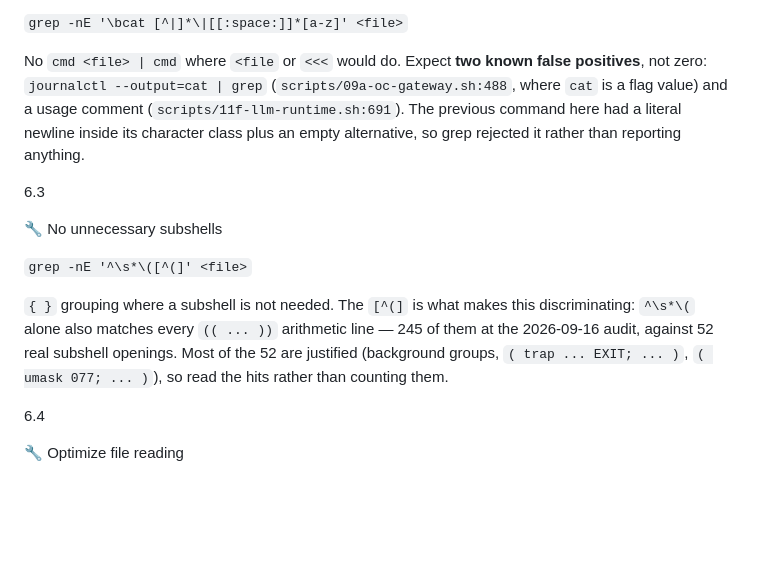
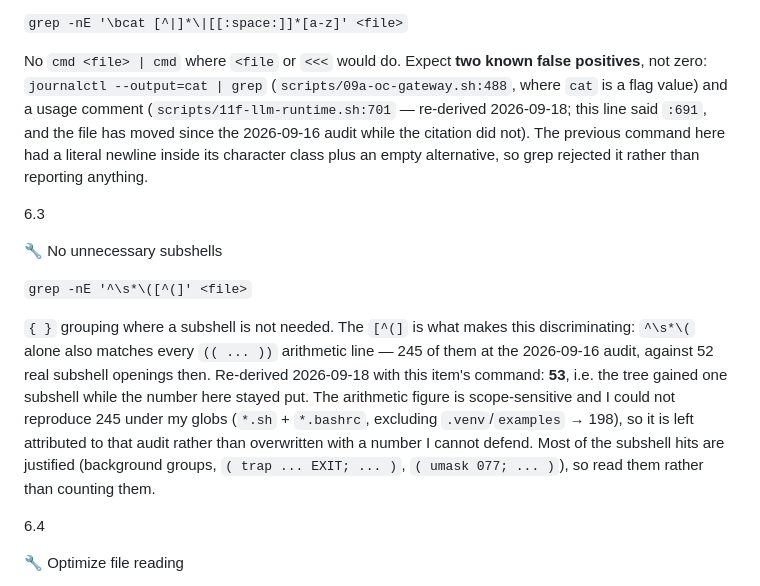
Before and after one commit to waynegault/ubuntu-console, a Markdown page: docs/inspection.md, the part around the change. Drawn GitHub-style; blank space fills up the shorter version.

Commit message:
docs(inspection): re-derive 6.2's file:line and 6.3's subshell count
Both came from the §5-§7 audit pass (2026-09-18) and both are verified here with the items'
own commands:

- 6.2 cites `scripts/11f-llm-runtime.sh:691` for the usage-comment false positive; the live
  hit is `:701`. The file moved, the citation did not.
- 6.3 says "52 real subshell openings"; re-derived with its own command: 53.

The adjacent "245 arithmetic lines" is deliberately NOT overwritten: I could not reproduce it
under my globs (198), and a number I cannot defend is worse than a dated one, so it stays
attributed to the 2026-09-16 audit with the discrepancy recorded.

Item 6.2 itself PASSES — its pattern yields exactly the two documented exemptions
(`journalctl --output=cat` and the usage comment).

Verified: markdownlint clean on docs/inspection.md; both counts re-derived with the items' own
commands under their stated globs.

```diff
--- a/docs/inspection.md
+++ b/docs/inspection.md
@@ -1139,9 +1139,10 @@ Replaced with native Bash ${var//find/replace} or ${var#prefix}
 
 No `cmd <file> | cmd` where `<file` or `<<<` would do. Expect **two known false
 positives**, not zero: `journalctl --output=cat | grep` (`scripts/09a-oc-gateway.sh:488`,
-where `cat` is a flag value) and a usage comment (`scripts/11f-llm-runtime.sh:691`).
-The previous command here had a literal newline inside its character class plus an
-empty alternative, so grep rejected it rather than reporting anything.
+where `cat` is a flag value) and a usage comment (`scripts/11f-llm-runtime.sh:701` —
+re-derived 2026-09-18; this line said `:691`, and the file has moved since the 2026-09-16
+audit while the citation did not). The previous command here had a literal newline inside its
+character class plus an empty alternative, so grep rejected it rather than reporting anything.
 
 6.3
 
@@ -1151,9 +1152,13 @@ empty alternative, so grep rejected it rather than reporting anything.
 
 `{ }` grouping where a subshell is not needed. The `[^(]` is what makes this
 discriminating: `^\s*\(` alone also matches every `(( ... ))` arithmetic line — 245
-of them at the 2026-09-16 audit, against 52 real subshell openings. Most of the 52
-are justified (background groups, `( trap ... EXIT; ... )`, `( umask 077; ... )`),
-so read the hits rather than counting them.
+of them at the 2026-09-16 audit, against 52 real subshell openings then. Re-derived
+2026-09-18 with this item's command: **53**, i.e. the tree gained one subshell while the
+number here stayed put. The arithmetic figure is scope-sensitive and I could not reproduce
+245 under my globs (`*.sh` + `*.bashrc`, excluding `.venv`/`examples` → 198), so it is left
+attributed to that audit rather than overwritten with a number I cannot defend. Most of the
+subshell hits are justified (background groups, `( trap ... EXIT; ... )`,
+`( umask 077; ... )`), so read them rather than counting them.
 
 6.4
 
```
